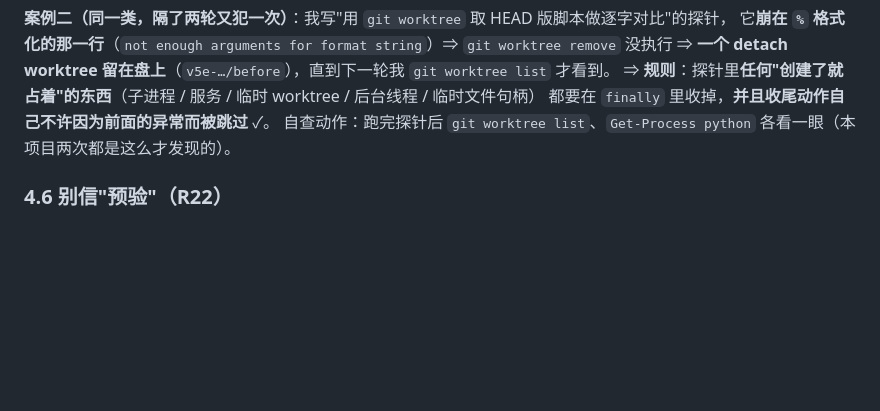
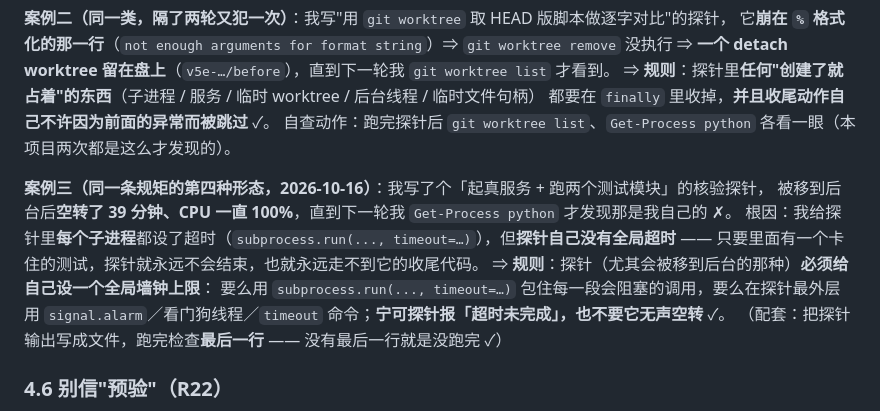
Before and after one commit to jkvhb/ai-job-search, a Markdown page: docs/AI协作开发-错误复盘与铁律.md, the part around the change. Rendered like a GitHub page; blank space fills up the shorter version.

Commit message:
docs(复盘): 4.8 补案例三 —— 我的核验探针被移到后台后空转 39 分钟、CPU 一直 100%（根因：给了每个子进程超时，却没给探针自己设全局墙钟上限 ⇒ 里有一个卡住的测试，探针就永远不结束、也永远走不到收尾代码）；规则：探针必须自带全局超时，宁可报超时未完成也不要无声空转

```diff
--- a/docs/AI协作开发-错误复盘与铁律.md
+++ b/docs/AI协作开发-错误复盘与铁律.md
@@ -340,6 +340,15 @@ finally:
 都要在 `finally` 里收掉，**并且收尾动作自己不许因为前面的异常而被跳过** ✓。
 自查动作：跑完探针后 `git worktree list`、`Get-Process python` 各看一眼（本项目两次都是这么才发现的）。
 
+**案例三（同一条规矩的第四种形态，2026-10-16）**：我写了个「起真服务 + 跑两个测试模块」的核验探针，
+被移到后台后**空转了 39 分钟、CPU 一直 100%**，直到下一轮我 `Get-Process python` 才发现那是我自己的 ✗。
+根因：我给探针里**每个子进程**都设了超时（`subprocess.run(..., timeout=…)`），但**探针自己没有全局超时** ——
+只要里面有一个卡住的测试，探针就永远不会结束，也就永远走不到它的收尾代码。
+⇒ **规则**：探针（尤其会被移到后台的那种）**必须给自己设一个全局墙钟上限**：
+要么用 `subprocess.run(..., timeout=…)` 包住每一段会阻塞的调用，要么在探针最外层用
+`signal.alarm`／看门狗线程／`timeout` 命令；**宁可探针报「超时未完成」，也不要它无声空转** ✓。
+（配套：把探针输出写成文件，跑完检查**最后一行** —— 没有最后一行就是没跑完 ✓）
+
 ### 4.6 别信"预验"（R22）
 **案例**：我说"我已经替你预验过这份代码"（我确实跑了那段函数、核对了值），
 但**没有验证变异的牙** —— 结果那段计划里的断言有多处是假红/没牙。
```
